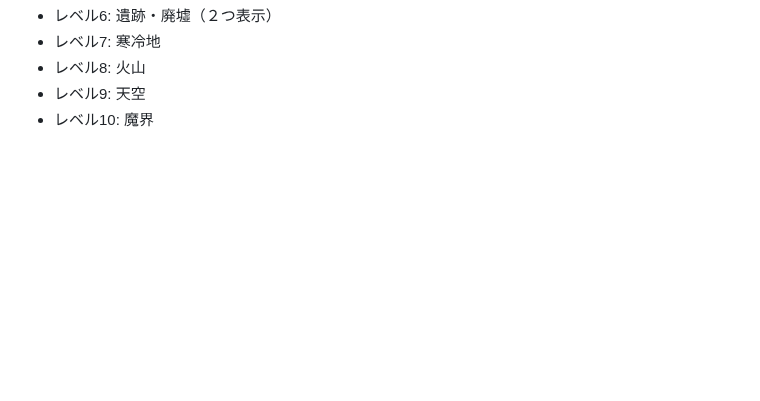
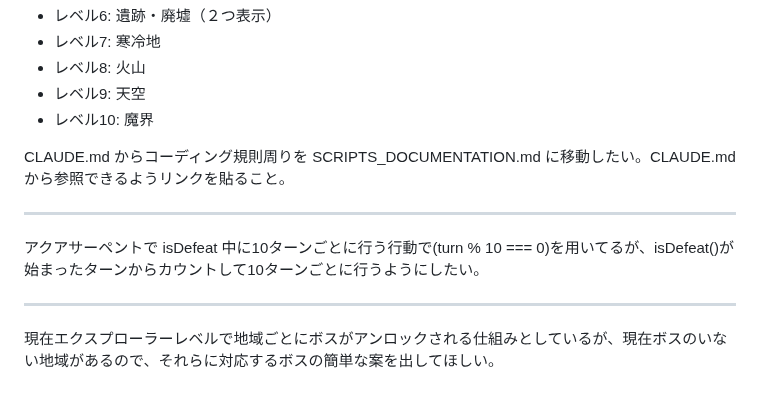
Before and after one commit to leftonbo/eel-rpg-game, a Markdown page: docs/drafts/prompt-history.md, the part around the change. Drawn GitHub-style; blank space fills up the shorter version.

```diff
--- a/docs/prompt-history.md
+++ b/docs/drafts/prompt-history.md
@@ -820,3 +820,13 @@ Trophy を内部データ用とセーブデータ用に分離したい。
 - レベル8: 火山
 - レベル9: 天空
 - レベル10: 魔界
+
+CLAUDE.md からコーディング規則周りを SCRIPTS_DOCUMENTATION.md に移動したい。CLAUDE.md から参照できるようリンクを貼ること。
+
+----
+
+アクアサーペントで isDefeat 中に10ターンごとに行う行動で(turn % 10 === 0)を用いてるが、isDefeat()が始まったターンからカウントして10ターンごとに行うようにしたい。
+
+----
+
+現在エクスプローラーレベルで地域ごとにボスがアンロックされる仕組みとしているが、現在ボスのいない地域があるので、それらに対応するボスの簡単な案を出してほしい。
```
Also changed, not shown: docs/drafts/new-boss-suggestion-claude.md (renamed from docs/new-boss-suggestion-claude.md).
